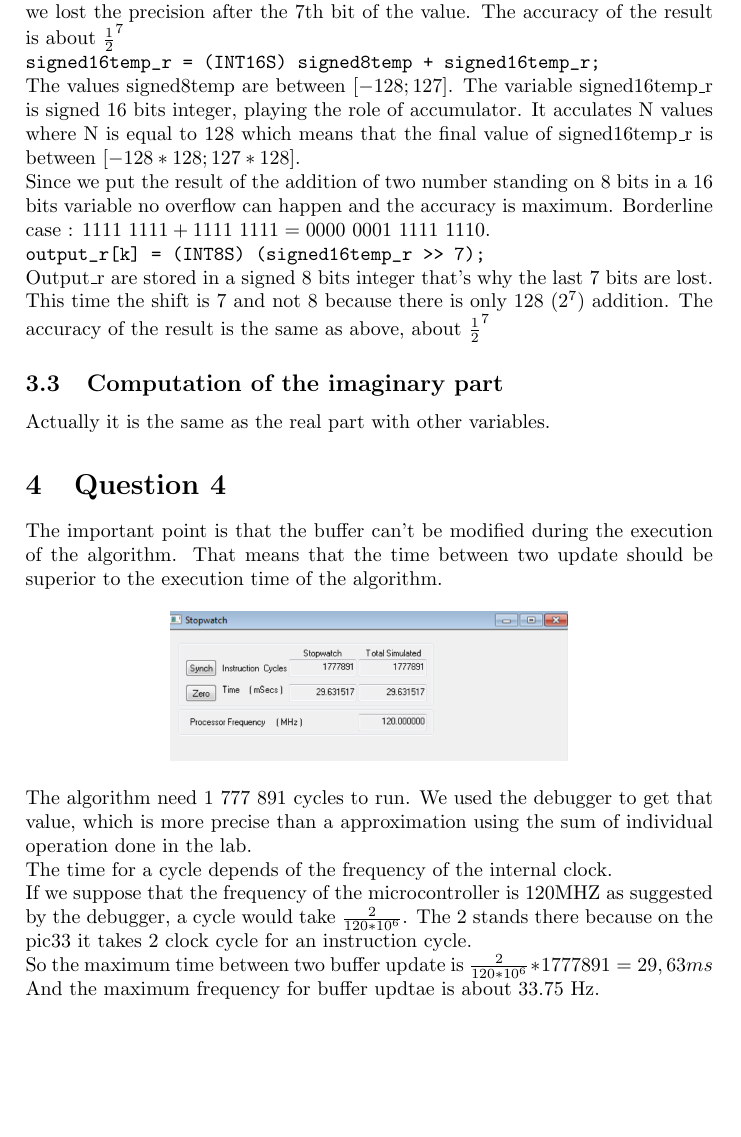
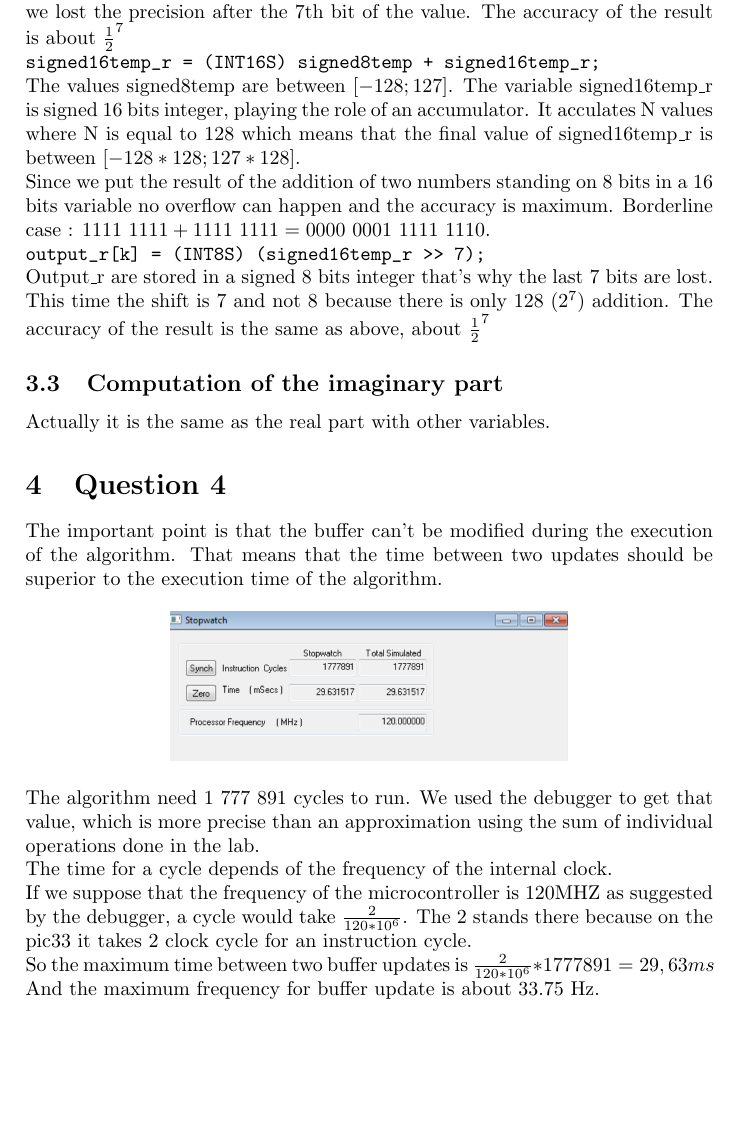
Before and after one commit to PierreGe/microprocessor-architecture, a LaTeX document (2-dspic33/project/rapport.tex): part of page 3 of 3, cut so that both start at the same text, the shorter picture padded with empty space. Compiled offline with pdfLaTeX.

Commit message:
correction rapport

```diff
--- a/2-dspic33/project/rapport.tex
+++ b/2-dspic33/project/rapport.tex
@@ -79,9 +79,9 @@ The accuracy of the result is about $ \frac{1}{2} ^{7}$
 \\
 \verb|signed16temp_r = (INT16S) signed8temp + signed16temp_r;|
 \\
-The values signed8temp are between $[-128;127]$. The variable signed16temp\_r is signed 16 bits integer, playing the role of accumulator. It acculates N values where N is equal to 128 which means that the final value of signed16temp\_r is between $[-128*128;127*128]$.
+The values signed8temp are between $[-128;127]$. The variable signed16temp\_r is signed 16 bits integer, playing the role of an accumulator. It acculates N values where N is equal to 128 which means that the final value of signed16temp\_r is between $[-128*128;127*128]$.
 \\
-Since we put the result of the addition of two number standing on 8 bits in a 16 bits variable no overflow can happen and the accuracy is maximum. Borderline case : $ 1111\ 1111 + 1111\ 1111 = 0000\ 0001\ 1111\ 1110 $.
+Since we put the result of the addition of two numbers standing on 8 bits in a 16 bits variable no overflow can happen and the accuracy is maximum. Borderline case : $ 1111\ 1111 + 1111\ 1111 = 0000\ 0001\ 1111\ 1110 $.
 
 \verb|output_r[k] = (INT8S) (signed16temp_r >> 7);|
 
@@ -93,20 +93,20 @@ The accuracy of the result is the same as above, about $ \frac{1}{2} ^{7} $
 Actually it is the same as the real part with other variables.
 
 \section{Question 4}
-The important point is that the buffer can't be modified during the execution of the algorithm. That means that the time between two update should be superior to the execution time of the algorithm.
+The important point is that the buffer can't be modified during the execution of the algorithm. That means that the time between two updates should be superior to the execution time of the algorithm.
 
 \begin{center}
 \includegraphics[scale=0.5]{files/stopwatch.png}
 \end{center}
 
-The algorithm need 1 777 891 cycles to run. We used the debugger to get that value, which is more precise than a approximation using the sum of individual operation done in the lab.
+The algorithm need 1 777 891 cycles to run. We used the debugger to get that value, which is more precise than an approximation using the sum of individual operations done in the lab.
 
 The time for a cycle depends of the frequency of the internal clock.
 
 If we suppose that the frequency of the microcontroller is 120MHZ as suggested by the debugger, a cycle would take $ \frac{2}{120 * 10^{6} }$. The 2 stands there because on the pic33 it takes 2 clock cycle for an instruction cycle.
 
-So the maximum time between two buffer update is $ \frac{2}{120 * 10^{6} } * 1 777 891 =  29,63 ms $
+So the maximum time between two buffer updates is $ \frac{2}{120 * 10^{6} } * 1 777 891 =  29,63 ms $
 
-And the maximum frequency for buffer updtae is about 33.75 Hz.
+And the maximum frequency for buffer update is about 33.75 Hz.
 
 \end{document}
```
Also changed, not shown: 2-dspic33/project/rapport.tex (12 more changed lines).
